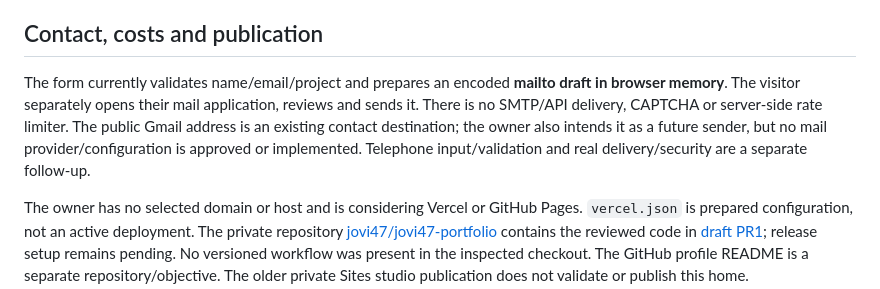
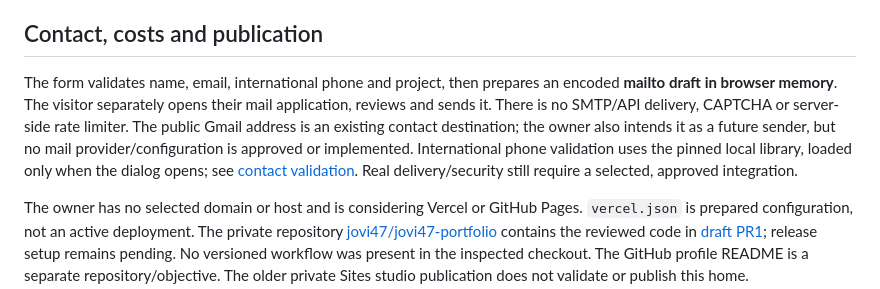
Before and after one commit to jovi47/ojoaovsousa-dev, a Markdown page: README.md, the part around the change. Drawn GitHub-style.

Commit message:
docs: record international contact browser validation

```diff
--- a/README.md
+++ b/README.md
@@ -29,7 +29,7 @@ Use the single HMR preview at [localhost:3000/pt-br/](http://localhost:3000/pt-b
 
 ## Contact, costs and publication
 
-The form currently validates name/email/project and prepares an encoded **mailto draft in browser memory**. The visitor separately opens their mail application, reviews and sends it. There is no SMTP/API delivery, CAPTCHA or server-side rate limiter. The public Gmail address is an existing contact destination; the owner also intends it as a future sender, but no mail provider/configuration is approved or implemented. Telephone input/validation and real delivery/security are a separate follow-up.
+The form validates name, email, international phone and project, then prepares an encoded **mailto draft in browser memory**. The visitor separately opens their mail application, reviews and sends it. There is no SMTP/API delivery, CAPTCHA or server-side rate limiter. The public Gmail address is an existing contact destination; the owner also intends it as a future sender, but no mail provider/configuration is approved or implemented. International phone validation uses the pinned local library, loaded only when the dialog opens; see [contact validation](docs/contact-validation.md). Real delivery/security still require a selected, approved integration.
 
 The owner has no selected domain or host and is considering Vercel or GitHub Pages. `vercel.json` is prepared configuration, not an active deployment. The private repository [jovi47/jovi47-portfolio](https://github.com/jovi47/jovi47-portfolio) contains the reviewed code in [draft PR1](https://github.com/jovi47/jovi47-portfolio/pull/1); release setup remains pending. No versioned workflow was present in the inspected checkout. The GitHub profile README is a separate repository/objective. The older private Sites studio publication does not validate or publish this home.
 
```
Also changed, not shown: docs/contact-validation.md (+2 -0 lines).
